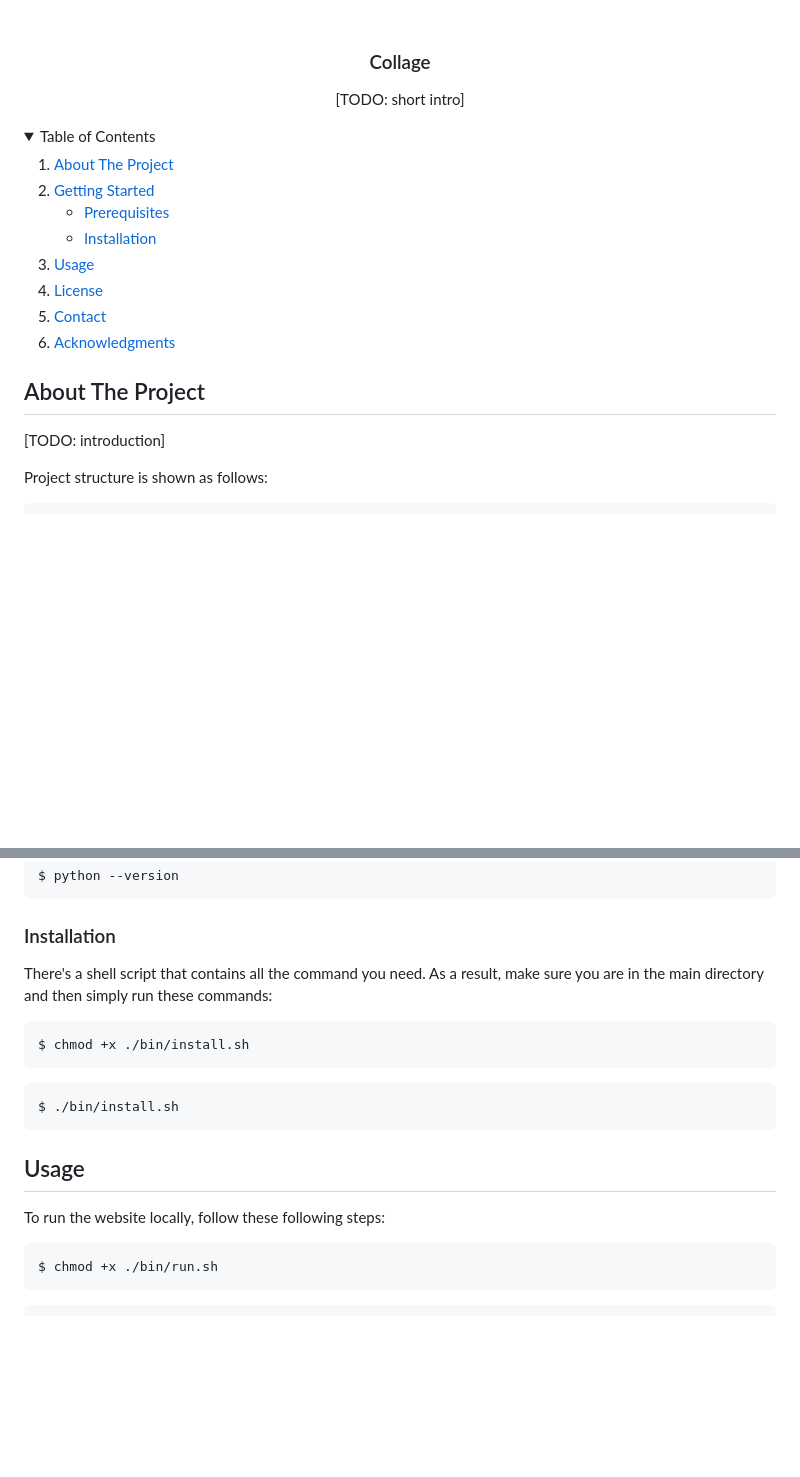
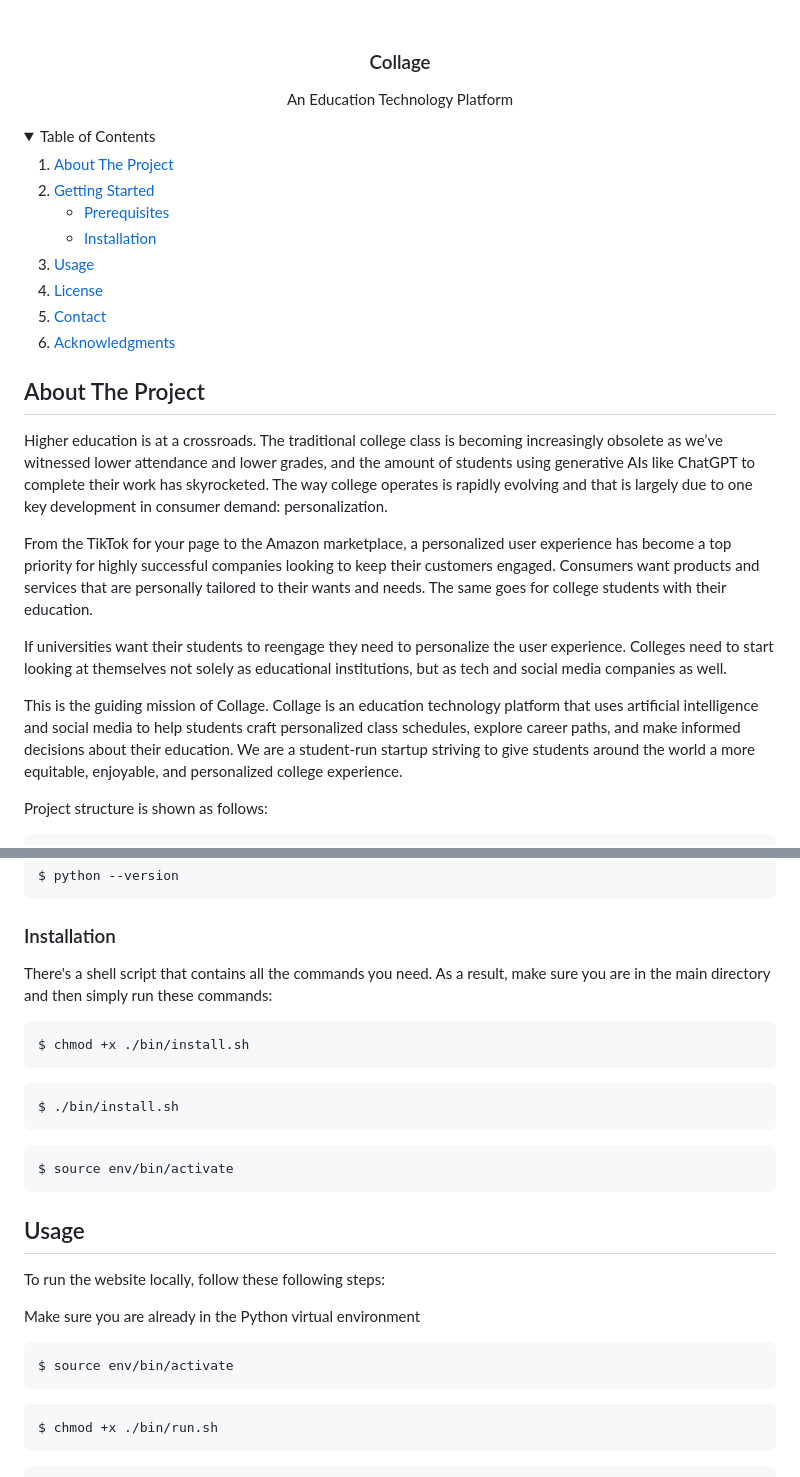
Before and after one commit to collage-us/collage, a Markdown page: README.md, 2 parts joined by grey strips. Drawn GitHub-style; folded sections open; blank space fills up the shorter version.

Commit message:
update README - add intro

````diff
--- a/README.md
+++ b/README.md
@@ -36,7 +36,7 @@
 
 <h3 align="center">Collage</h3>
   <p align="center">
-    [TODO: short intro]
+    An Education Technology Platform
   </p>
 </div>
 
@@ -70,7 +70,13 @@
 
 <!-- [![Product Name Screen Shot][product-screenshot]](https://example.com) -->
 
-[TODO: introduction]
+Higher education is at a crossroads. The traditional college class is becoming increasingly obsolete as we’ve witnessed lower attendance and lower grades, and the amount of students using generative AIs like ChatGPT to complete their work has skyrocketed. The way college operates is rapidly evolving and that is largely due to one key development in consumer demand: personalization.
+
+From the TikTok for your page to the Amazon marketplace, a personalized user experience has become a top priority for highly successful companies looking to keep their customers engaged. Consumers want products and services that are personally tailored to their wants and needs. The same goes for college students with their education.
+
+If universities want their students to reengage they need to personalize the user experience. Colleges need to start looking at themselves not solely as educational institutions, but as tech and social media companies as well.
+
+This is the guiding mission of Collage. Collage is an education technology platform that uses artificial intelligence and social media to help students craft personalized class schedules, explore career paths, and make informed decisions about their education. We are a student-run startup striving to give students around the world a more equitable, enjoyable, and personalized college experience.
 
 Project structure is shown as follows:
 ```
@@ -114,7 +120,7 @@ $ python --version
 
 ### Installation
 
-There's a shell script that contains all the command you need. As a result, make sure you are in the main directory and then simply run these commands:
+There's a shell script that contains all the commands you need. As a result, make sure you are in the main directory and then simply run these commands:
 ```
 $ chmod +x ./bin/install.sh
 ```
@@ -123,10 +129,19 @@ $ chmod +x ./bin/install.sh
 $ ./bin/install.sh
 ```
 
+```
+$ source env/bin/activate
+```
+
 <!-- USAGE EXAMPLES -->
 ## Usage
 
 To run the website locally, follow these following steps:
+
+Make sure you are already in the Python virtual environment
+```
+$ source env/bin/activate
+```
 
 ```
 $ chmod +x ./bin/run.sh
````
